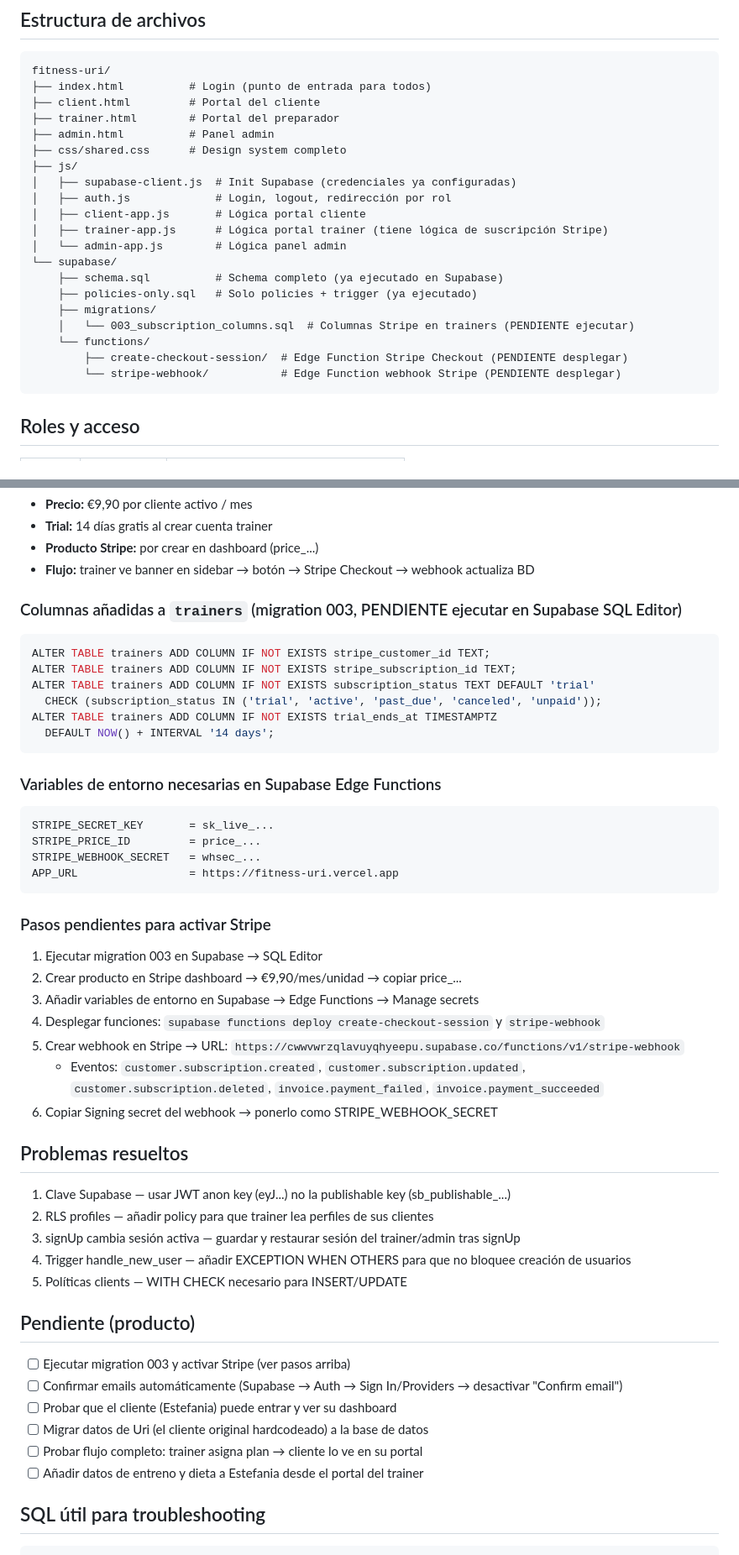
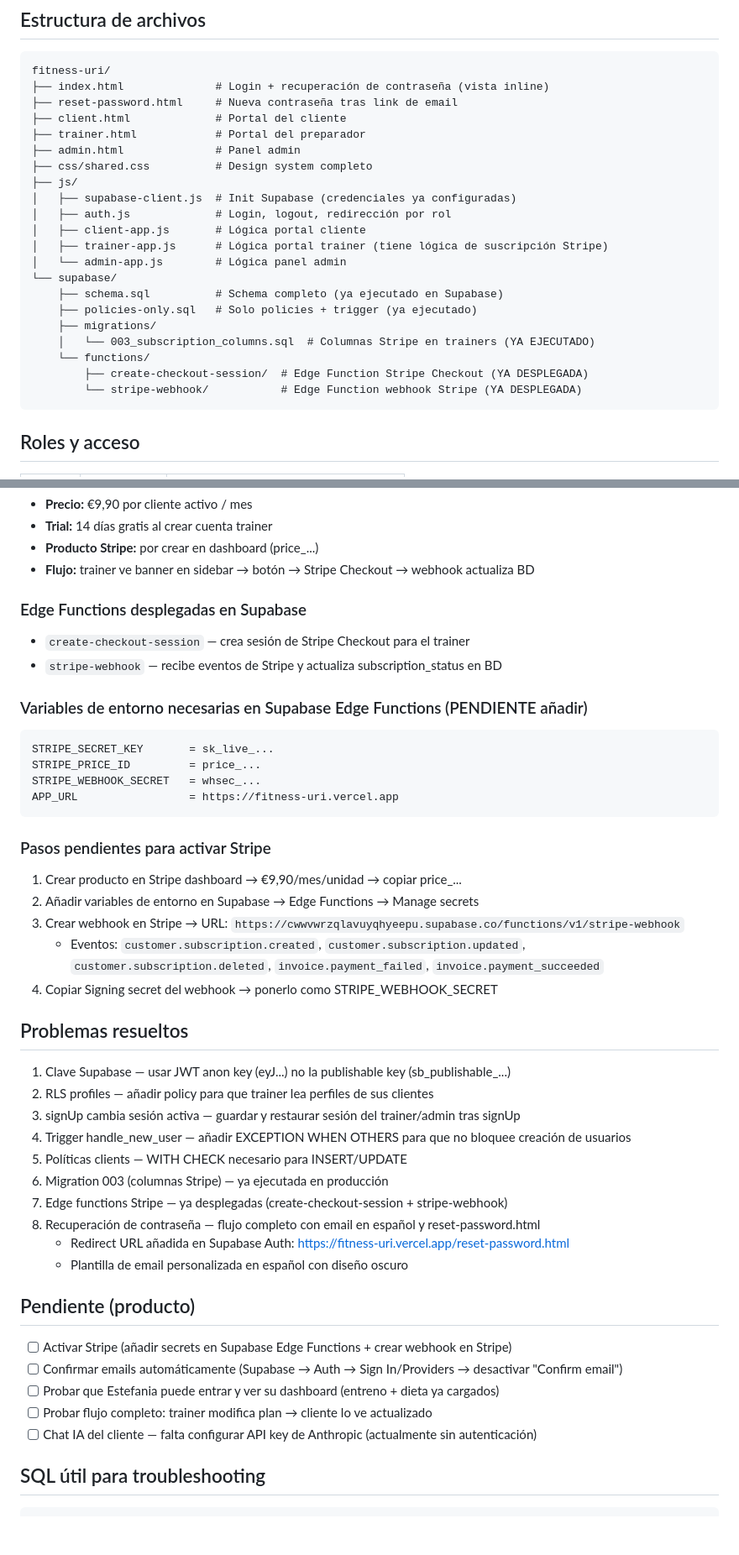
Before and after one commit to oalamanortiz-13/fitness-uri, a Markdown page: CLAUDE.md, 2 parts joined by grey strips. Shown at 84% size. Rendered like a GitHub page; blank space fills up the shorter version.

Commit message:
docs: actualizar CLAUDE.md con estado sesión 22/05
https://claude.ai/code/session_017CFSuxN2bgY11kFBBn8JZV

````diff
--- a/CLAUDE.md
+++ b/CLAUDE.md
@@ -9,11 +9,12 @@ Plataforma multi-tenant de fitness para preparadores físicos y sus clientes.
 ## Estructura de archivos
 ```
 fitness-uri/
-├── index.html          # Login (punto de entrada para todos)
-├── client.html         # Portal del cliente
-├── trainer.html        # Portal del preparador
-├── admin.html          # Panel admin
-├── css/shared.css      # Design system completo
+├── index.html              # Login + recuperación de contraseña (vista inline)
+├── reset-password.html     # Nueva contraseña tras link de email
+├── client.html             # Portal del cliente
+├── trainer.html            # Portal del preparador
+├── admin.html              # Panel admin
+├── css/shared.css          # Design system completo
 ├── js/
 │   ├── supabase-client.js  # Init Supabase (credenciales ya configuradas)
 │   ├── auth.js             # Login, logout, redirección por rol
@@ -24,10 +25,10 @@ fitness-uri/
     ├── schema.sql          # Schema completo (ya ejecutado en Supabase)
     ├── policies-only.sql   # Solo policies + trigger (ya ejecutado)
     ├── migrations/
-    │   └── 003_subscription_columns.sql  # Columnas Stripe en trainers (PENDIENTE ejecutar)
+    │   └── 003_subscription_columns.sql  # Columnas Stripe en trainers (YA EJECUTADO)
     └── functions/
-        ├── create-checkout-session/  # Edge Function Stripe Checkout (PENDIENTE desplegar)
-        └── stripe-webhook/           # Edge Function webhook Stripe (PENDIENTE desplegar)
+        ├── create-checkout-session/  # Edge Function Stripe Checkout (YA DESPLEGADA)
+        └── stripe-webhook/           # Edge Function webhook Stripe (YA DESPLEGADA)
 ```
 
 ## Roles y acceso
@@ -57,17 +67,11 @@ fitness-uri/
 - **Producto Stripe:** por crear en dashboard (price_...)
 - **Flujo:** trainer ve banner en sidebar → botón → Stripe Checkout → webhook actualiza BD
 
-### Columnas añadidas a `trainers` (migration 003, PENDIENTE ejecutar en Supabase SQL Editor)
-```sql
-ALTER TABLE trainers ADD COLUMN IF NOT EXISTS stripe_customer_id TEXT;
-ALTER TABLE trainers ADD COLUMN IF NOT EXISTS stripe_subscription_id TEXT;
-ALTER TABLE trainers ADD COLUMN IF NOT EXISTS subscription_status TEXT DEFAULT 'trial'
-  CHECK (subscription_status IN ('trial', 'active', 'past_due', 'canceled', 'unpaid'));
-ALTER TABLE trainers ADD COLUMN IF NOT EXISTS trial_ends_at TIMESTAMPTZ
-  DEFAULT NOW() + INTERVAL '14 days';
-```
+### Edge Functions desplegadas en Supabase
+- `create-checkout-session` — crea sesión de Stripe Checkout para el trainer
+- `stripe-webhook` — recibe eventos de Stripe y actualiza subscription_status en BD
 
-### Variables de entorno necesarias en Supabase Edge Functions
+### Variables de entorno necesarias en Supabase Edge Functions (PENDIENTE añadir)
 ```
 STRIPE_SECRET_KEY       = sk_live_...
 STRIPE_PRICE_ID         = price_...
@@ -76,14 +80,12 @@ APP_URL                 = https://fitness-uri.vercel.app
 ```
 
 ### Pasos pendientes para activar Stripe
-1. Ejecutar migration 003 en Supabase → SQL Editor
-2. Crear producto en Stripe dashboard → €9,90/mes/unidad → copiar price_...
-3. Añadir variables de entorno en Supabase → Edge Functions → Manage secrets
-4. Desplegar funciones: `supabase functions deploy create-checkout-session` y `stripe-webhook`
-5. Crear webhook en Stripe → URL: `https://cwwvwrzqlavuyqhyeepu.supabase.co/functions/v1/stripe-webhook`
+1. Crear producto en Stripe dashboard → €9,90/mes/unidad → copiar price_...
+2. Añadir variables de entorno en Supabase → Edge Functions → Manage secrets
+3. Crear webhook en Stripe → URL: `https://cwwvwrzqlavuyqhyeepu.supabase.co/functions/v1/stripe-webhook`
    - Eventos: `customer.subscription.created`, `customer.subscription.updated`,
      `customer.subscription.deleted`, `invoice.payment_failed`, `invoice.payment_succeeded`
-6. Copiar Signing secret del webhook → ponerlo como STRIPE_WEBHOOK_SECRET
+4. Copiar Signing secret del webhook → ponerlo como STRIPE_WEBHOOK_SECRET
 
 ## Problemas resueltos
 1. Clave Supabase — usar JWT anon key (eyJ...) no la publishable key (sb_publishable_...)
@@ -91,14 +93,18 @@ APP_URL                 = https://fitness-uri.vercel.app
 3. signUp cambia sesión activa — guardar y restaurar sesión del trainer/admin tras signUp
 4. Trigger handle_new_user — añadir EXCEPTION WHEN OTHERS para que no bloquee creación de usuarios
 5. Políticas clients — WITH CHECK necesario para INSERT/UPDATE
+6. Migration 003 (columnas Stripe) — ya ejecutada en producción
+7. Edge functions Stripe — ya desplegadas (create-checkout-session + stripe-webhook)
+8. Recuperación de contraseña — flujo completo con email en español y reset-password.html
+   - Redirect URL añadida en Supabase Auth: https://fitness-uri.vercel.app/reset-password.html
+   - Plantilla de email personalizada en español con diseño oscuro
 
 ## Pendiente (producto)
-- [ ] Ejecutar migration 003 y activar Stripe (ver pasos arriba)
+- [ ] Activar Stripe (añadir secrets en Supabase Edge Functions + crear webhook en Stripe)
 - [ ] Confirmar emails automáticamente (Supabase → Auth → Sign In/Providers → desactivar "Confirm email")
-- [ ] Probar que el cliente (Estefania) puede entrar y ver su dashboard
-- [ ] Migrar datos de Uri (el cliente original hardcodeado) a la base de datos
-- [ ] Probar flujo completo: trainer asigna plan → cliente lo ve en su portal
-- [ ] Añadir datos de entreno y dieta a Estefania desde el portal del trainer
+- [ ] Probar que Estefania puede entrar y ver su dashboard (entreno + dieta ya cargados)
+- [ ] Probar flujo completo: trainer modifica plan → cliente lo ve actualizado
+- [ ] Chat IA del cliente — falta configurar API key de Anthropic (actualmente sin autenticación)
 
 ## SQL útil para troubleshooting
 ```sql
````
Also changed, not shown: other parts of CLAUDE.md (+9 -0 lines).
